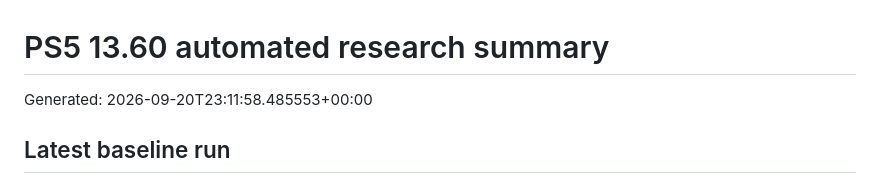
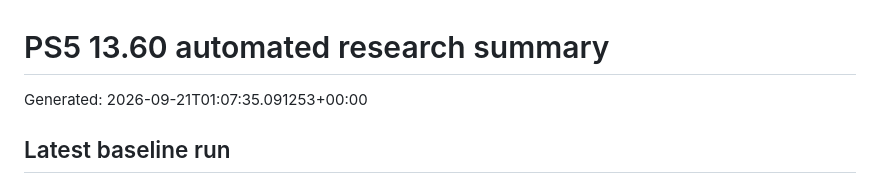
Before and after one commit to Tumelo00/deneme, a Markdown page: reports/summary.md, the part around the change. Rendered like a GitHub page.

Commit message:
Collect PS5 research reports

```diff
--- a/reports/summary.md
+++ b/reports/summary.md
@@ -1,6 +1,6 @@
 # PS5 13.60 automated research summary
 
-Generated: 2026-09-20T23:11:58.485553+00:00
+Generated: 2026-09-21T01:07:35.091253+00:00
 
 ## Latest baseline run
 
```
